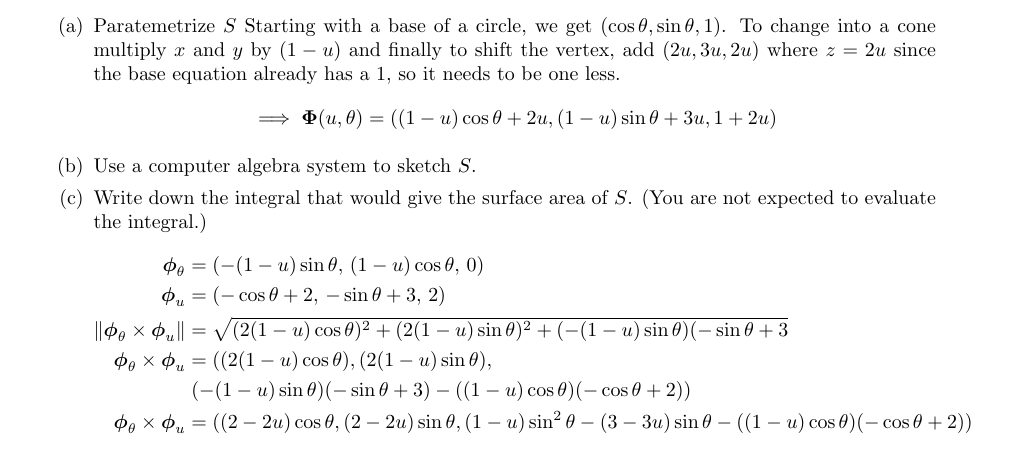
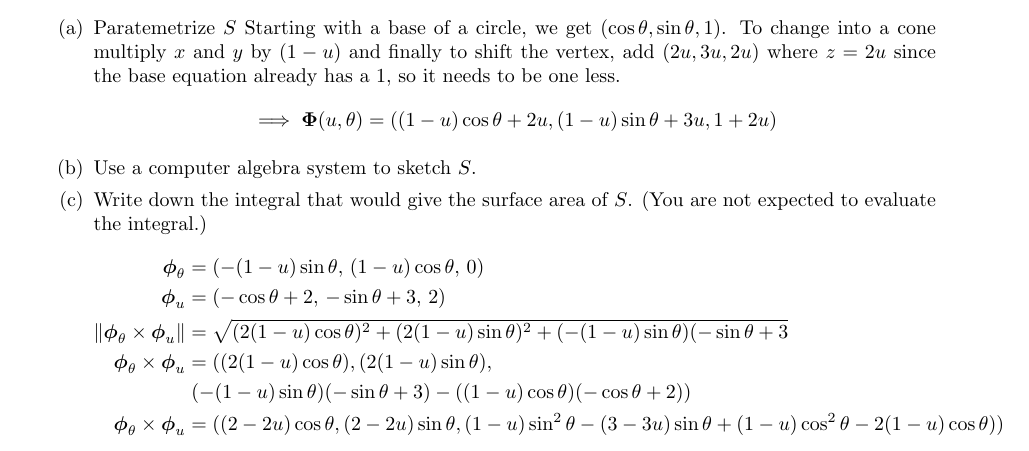
Before and after one commit to poonkeegan/school, a LaTeX document (matb42/a8.tex): part of page 2 of 3, cut so that both start at the same text. Compiled offline with pdfLaTeX.

Commit message:
Sun Mar 18 14:12:51 EDT 2018

```diff
--- a/matb42/a8.tex
+++ b/matb42/a8.tex
@@ -57,7 +57,7 @@ Mar 20th 2018}
                 \norm{ \boldsymbol \phi_\theta \times \boldsymbol \phi_u} &= \sqrt{(2(1-u)\cos \theta)^2 + (2(1-u)\sin \theta)^2 + (-(1-u)\sin \theta)(-\sin \theta + 3} \\
                 \boldsymbol \phi_\theta \times \boldsymbol \phi_u &= ((2(1-u)\cos \theta),  (2(1-u)\sin \theta),  \\
                 & \; (-(1-u)\sin \theta)(-\sin \theta + 3) - ((1-u)\cos\theta)(-\cos \theta + 2)) \\
-                \boldsymbol \phi_\theta \times \boldsymbol \phi_u &= ((2-2u)\cos \theta,  (2-2u)\sin \theta, (1-u)\sin^2 \theta -(3 - 3u)\sin \theta - ((1-u)\cos\theta)(-\cos \theta + 2)) \\
+                \boldsymbol \phi_\theta \times \boldsymbol \phi_u &= ((2-2u)\cos \theta,  (2-2u)\sin \theta, (1-u)\sin^2 \theta -(3 - 3u)\sin \theta + (1-u)\cos ^2 \theta - 2(1-u)\cos \theta)) \\
             \end{align*}
         \end{enumerate}
 
```
Also changed, not shown: matb42/a8.pdf.
